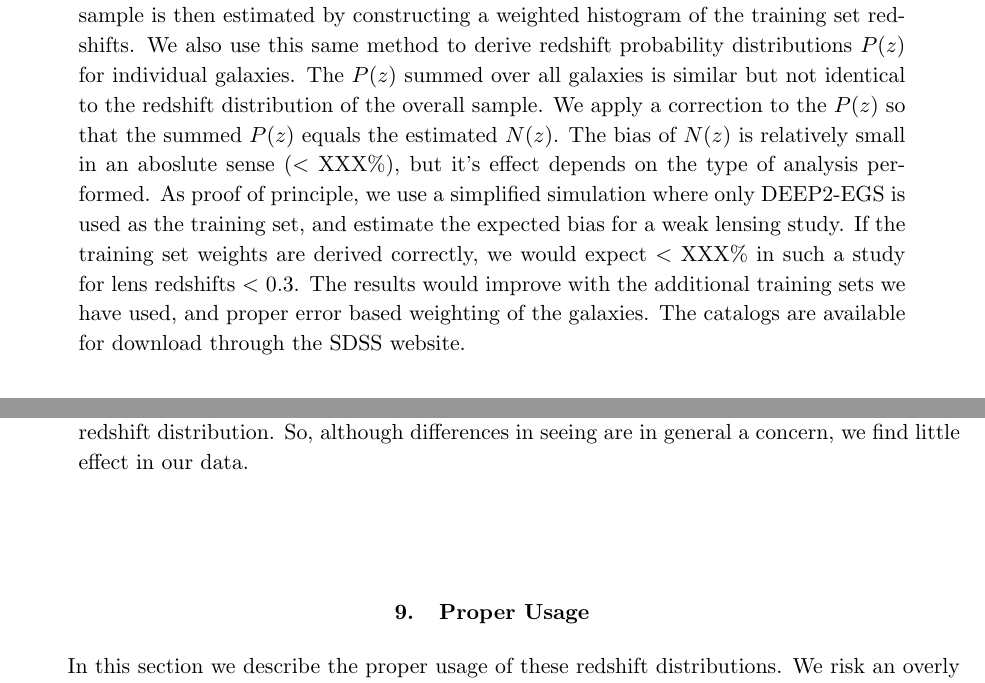
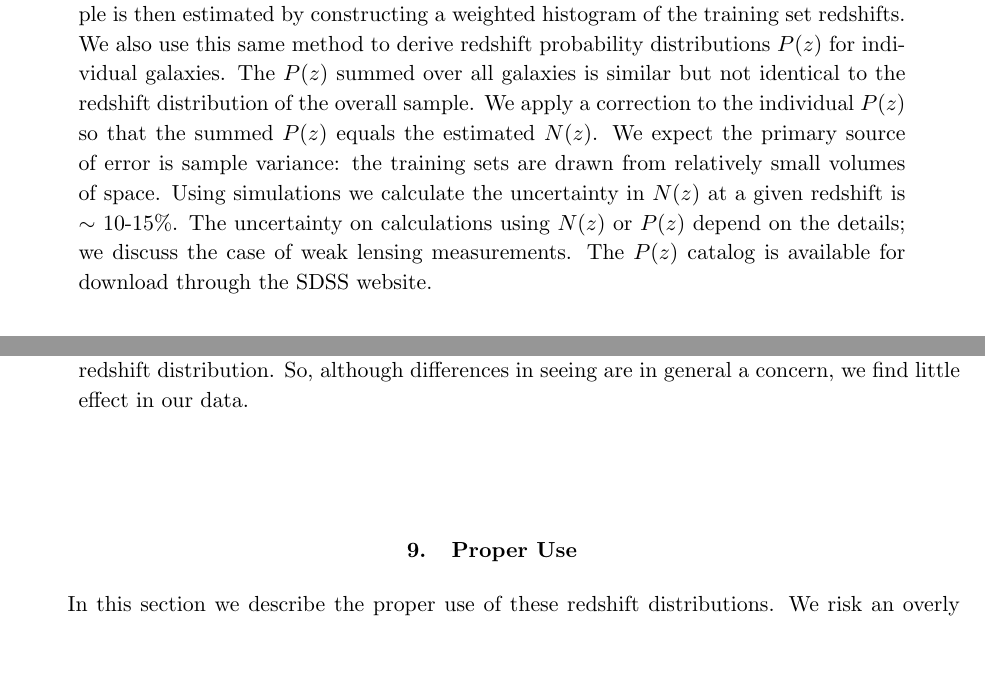
Before and after one commit to esheldon/latex, a LaTeX paper (photoz-dr8/photoz-dr8.tex): two parts of pages 1 and 15 of 21, joined at a grey line, cut so that both start at the same text, the shorter picture padded with empty space. Compiled offline with pdfLaTeX.

Commit message:
corrected abstract

```diff
--- a/photoz-dr8/photoz-dr8.tex
+++ b/photoz-dr8/photoz-dr8.tex
@@ -6,7 +6,7 @@
 \usepackage[normalem]{ulem} % for striking out with \sout
 \input{newcommands.tex}
 
-\newcommand{\absbias}{XXX\%}
+\newcommand{\localbias}{10-15\%}
 \newcommand{\worstlensbias}{XXX\%}
 \newcommand{\modelrmin}{15.0}
 \newcommand{\modelrmax}{29.0}
@@ -46,16 +46,14 @@ photometric sample is then estimated by constructing a weighted histogram of
 the training set redshifts.  We also use this same method to derive redshift
 probability distributions \pofz\ for individual galaxies.  The \pofz\ summed
 over all galaxies is similar but not identical to the redshift distribution of
-the overall sample. We apply a correction to the \pofz\ so that the summed
-\pofz\ equals the estimated \Nofz.  The bias of \Nofz\ is relatively small in
-an aboslute sense ($<$ \absbias), but it's effect depends on the type of
-analysis performed.  As proof of principle, we use a simplified simulation
-where only DEEP2-EGS is used as the training set, and estimate the expected
-bias for a weak lensing study.  If the training set weights are derived
-correctly, we would expect $<$ \worstlensbias\ in such a study for lens
-redshifts $<$ 0.3.  The results would improve with the additional training sets
-we have used, and proper error based weighting of the galaxies.  The catalogs
-are available for download through the SDSS website.
+the overall sample. We apply a correction to the individual \pofz\ so that the
+summed \pofz\ equals the estimated \Nofz.  We expect the primary source of
+error is sample variance: the training sets are drawn from relatively small
+volumes of space.  Using simulations we calculate the uncertainty in \Nofz\ at
+a given redshift is $\sim$ \localbias.  The uncertainty on calculations using
+\Nofz\ or \pofz\ depend on the details; we discuss the case of weak lensing
+measurements.  The \pofz\ catalog is available for download through the SDSS
+website.
 
 %The \pofz\ should be used with care, and we describe their
 %proper use in detail.
@@ -794,9 +792,9 @@ zCOSMOS$^*$ &1,247 &1.7  & 7.4\% \\ \hline \hline
 
 
 
-\section{Proper Usage} \label{sec:usage}
+\section{Proper Use} \label{sec:usage}
 
-In this section we describe the proper usage of these redshift distributions.
+In this section we describe the proper use of these redshift distributions.
 We risk an overly pedantic discussion here in order to ensure that past
 mistakes are not repeated by the uninitiated.
 
```
